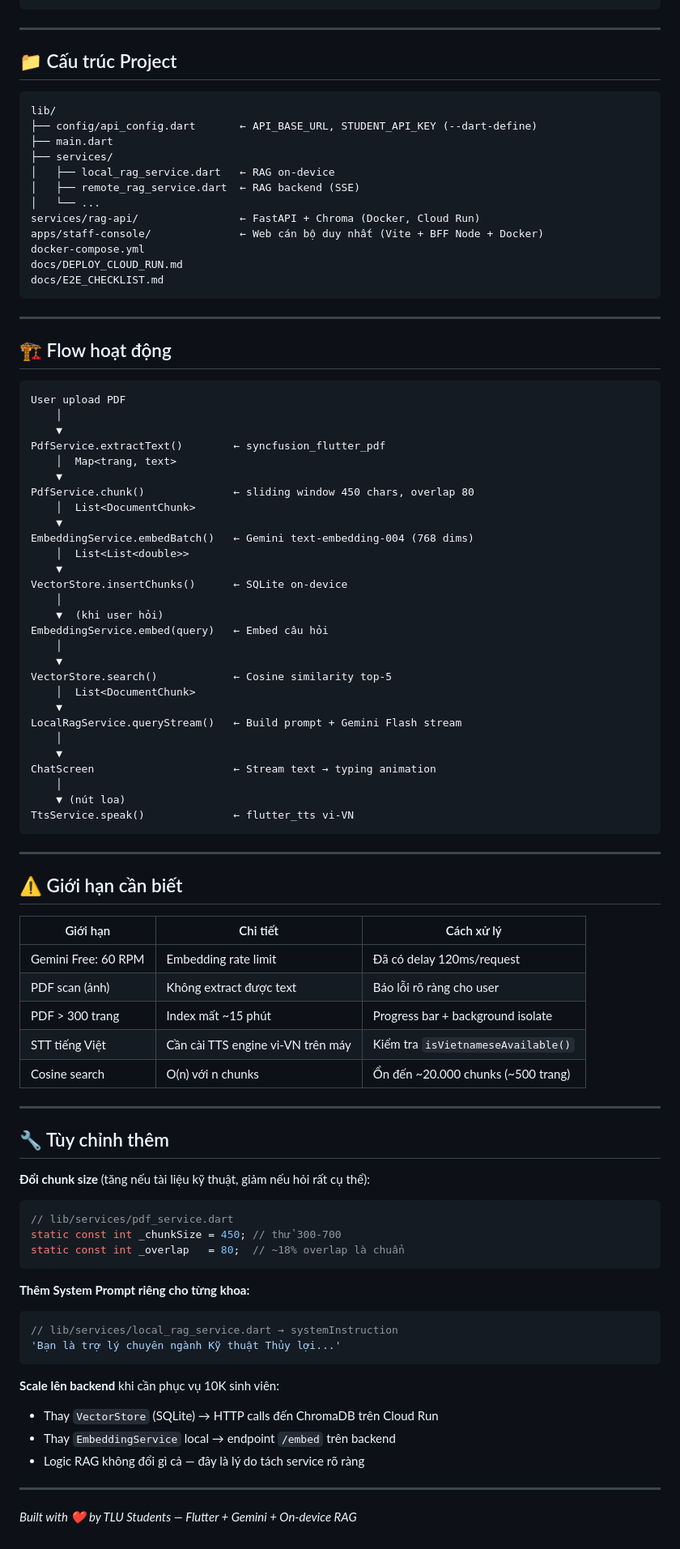
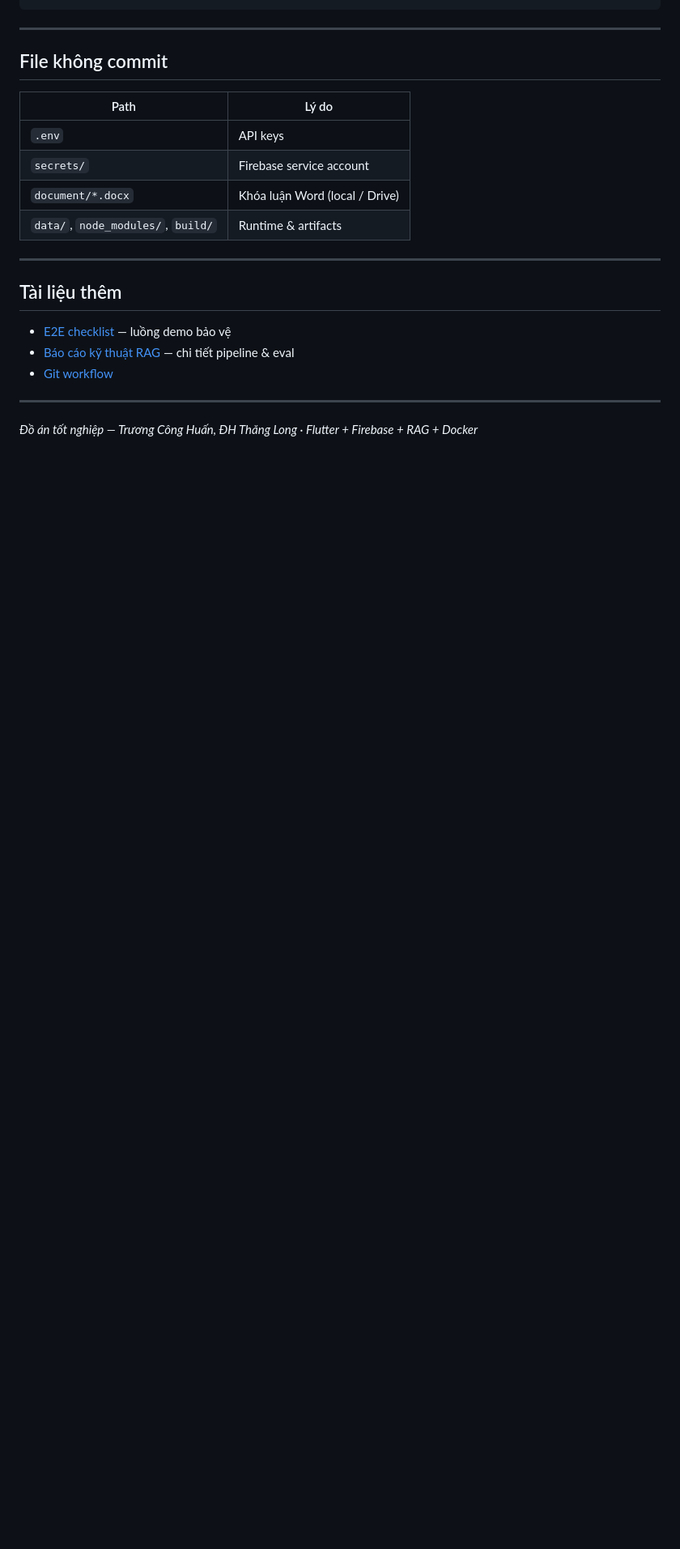
Before and after one commit to TruongCongHuan/tlu-assistant-system, a Markdown page: README.md, the part around one of its changes. Shown at 81% size. Drawn GitHub-style; blank space fills up the shorter version.

````diff
--- a/README.md
+++ b/README.md
@@ -130,92 +173,23 @@ flutter build ios --release
 
 ---
 
-## 📁 Cấu trúc Project
+## File không commit
 
-```
-lib/
-├── config/api_config.dart       ← API_BASE_URL, STUDENT_API_KEY (--dart-define)
-├── main.dart
-├── services/
-│   ├── local_rag_service.dart   ← RAG on-device
-│   ├── remote_rag_service.dart  ← RAG backend (SSE)
-│   └── ...
-services/rag-api/                ← FastAPI + Chroma (Docker, Cloud Run)
-apps/staff-console/              ← Web cán bộ duy nhất (Vite + BFF Node + Docker)
-docker-compose.yml
-docs/DEPLOY_CLOUD_RUN.md
-docs/E2E_CHECKLIST.md
-```
+| Path | Lý do |
+|------|-------|
+| `.env` | API keys |
+| `secrets/` | Firebase service account |
+| `document/*.docx` | Khóa luận Word (local / Drive) |
+| `data/`, `node_modules/`, `build/` | Runtime & artifacts |
 
 ---
 
-## 🏗️ Flow hoạt động
+## Tài liệu thêm
 
-```
-User upload PDF
-    │
-    ▼
-PdfService.extractText()        ← syncfusion_flutter_pdf
-    │  Map<trang, text>
-    ▼
-PdfService.chunk()              ← sliding window 450 chars, overlap 80
-    │  List<DocumentChunk>
-    ▼
-EmbeddingService.embedBatch()   ← Gemini text-embedding-004 (768 dims)
-    │  List<List<double>>
-    ▼
-VectorStore.insertChunks()      ← SQLite on-device
-    │
-    ▼  (khi user hỏi)
-EmbeddingService.embed(query)   ← Embed câu hỏi
-    │
-    ▼
-VectorStore.search()            ← Cosine similarity top-5
-    │  List<DocumentChunk>
-    ▼
-LocalRagService.queryStream()   ← Build prompt + Gemini Flash stream
-    │
-    ▼
-ChatScreen                      ← Stream text → typing animation
-    │
-    ▼ (nút loa)
-TtsService.speak()              ← flutter_tts vi-VN
-```
+- [E2E checklist](docs/E2E_CHECKLIST.md) — luồng demo bảo vệ
+- [Báo cáo kỹ thuật RAG](docs/BAO_CAO_KY_THUAT_RAG.md) — chi tiết pipeline & eval
+- [Git workflow](docs/GIT_SETUP.md)
 
 ---
 
-## ⚠️ Giới hạn cần biết
-
-| Giới hạn | Chi tiết | Cách xử lý |
-|----------|----------|-----------|
-| Gemini Free: 60 RPM | Embedding rate limit | Đã có delay 120ms/request |
-| PDF scan (ảnh) | Không extract được text | Báo lỗi rõ ràng cho user |
-| PDF > 300 trang | Index mất ~15 phút | Progress bar + background isolate |
-| STT tiếng Việt | Cần cài TTS engine vi-VN trên máy | Kiểm tra `isVietnameseAvailable()` |
-| Cosine search | O(n) với n chunks | Ổn đến ~20.000 chunks (~500 trang) |
-
----
-
-## 🔧 Tùy chỉnh thêm
-
-**Đổi chunk size** (tăng nếu tài liệu kỹ thuật, giảm nếu hỏi rất cụ thể):
-```dart
-// lib/services/pdf_service.dart
-static const int _chunkSize = 450; // thử 300-700
-static const int _overlap   = 80;  // ~18% overlap là chuẩn
-```
-
-**Thêm System Prompt riêng cho từng khoa:**
-```dart
-// lib/services/local_rag_service.dart → systemInstruction
-'Bạn là trợ lý chuyên ngành Kỹ thuật Thủy lợi...'
-```
-
-**Scale lên backend** khi cần phục vụ 10K sinh viên:
-- Thay `VectorStore` (SQLite) → HTTP calls đến ChromaDB trên Cloud Run
-- Thay `EmbeddingService` local → endpoint `/embed` trên backend
-- Logic RAG không đổi gì cả — đây là lý do tách service rõ ràng
-
----
-
-*Built with ❤️ by TLU Students — Flutter + Gemini + On-device RAG*
+*Đồ án tốt nghiệp — Trương Công Huấn, ĐH Thăng Long · Flutter + Firebase + RAG + Docker*
````
Also changed, not shown: other parts of README.md (+120 -77 lines).
